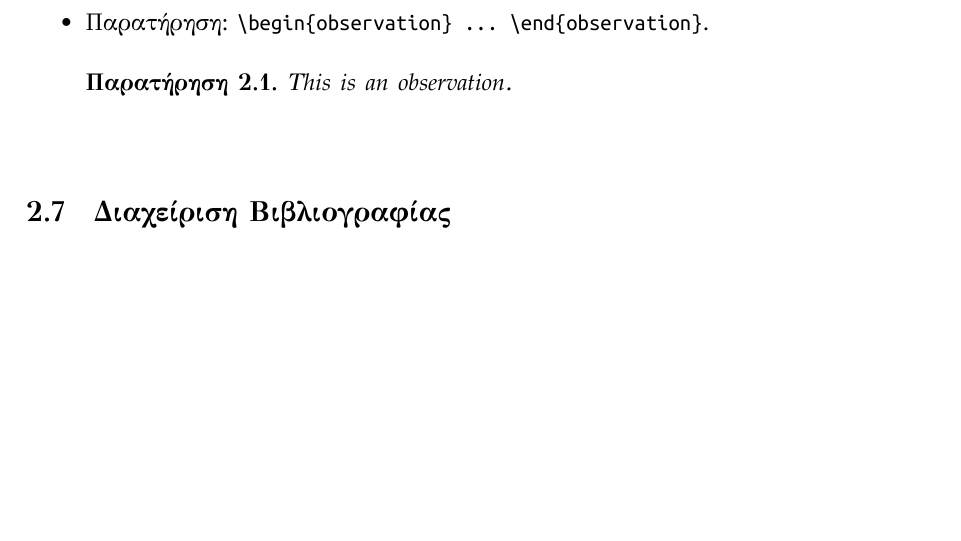
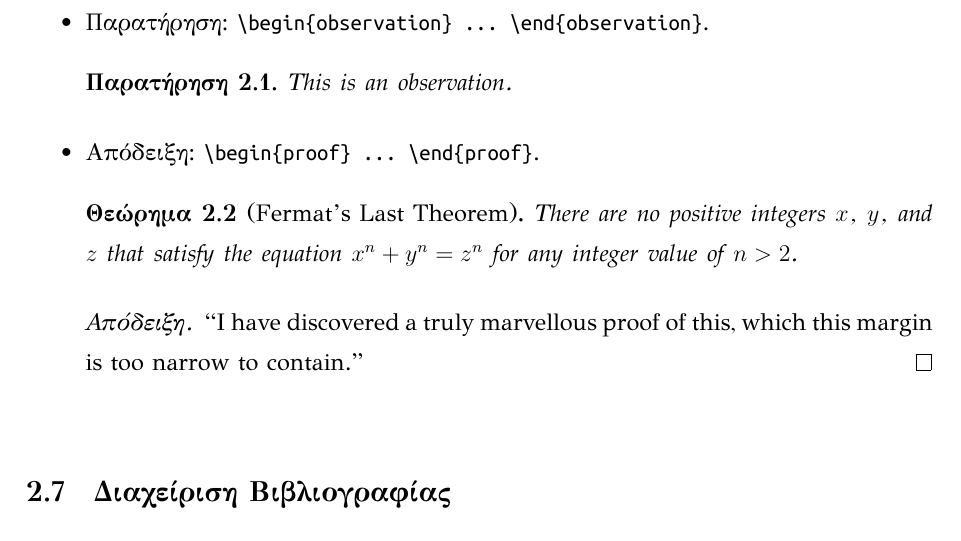
Before and after one commit to vvdimako/cseuoi-thesis, a LaTeX thesis (Template/SampleThesis.tex, which reads Template/Content/Chapter2.tex, Template/cseuoi-thesis.cls): part of page 22 of 30, cut so that both start at the same text, the shorter picture padded with empty space. Compiled offline with XeLaTeX.

Commit message:
Redefined the proof environment

```diff
--- a/Template/Content/Chapter2.tex
+++ b/Template/Content/Chapter2.tex
@@ -315,6 +315,15 @@ To πακέτο \texttt{xgreek}\footnote{\url{https://www.ctan.org/pkg/xgreek?la
 	\begin{observation}
 		This is an observation.
 	\end{observation}
+
+	\item Aπόδειξη: \verb|\begin{proof} ... \end{proof}|.
+
+	\begin{theorem}[Fermat's Last Theorem]
+		There are no positive integers $x$, $y$, and $z$ that satisfy the equation $x^{n} + y^{n} = z^{n}$ for any integer value of $n > 2$.
+	\end{theorem}
+	\begin{proof}
+		``I have discovered a truly marvellous proof of this, which this margin is too narrow to contain.''
+	\end{proof}
 \end{itemize}
 
 
--- a/Template/cseuoi-thesis.cls
+++ b/Template/cseuoi-thesis.cls
@@ -216,6 +217,7 @@
 	\renewcommand{\indexname}{Index}
 	\renewcommand{\contentsname}{Table of Contents}
 	\renewcommand{\appendixname}{Appendix}
+	\renewcommand{\proofname}{Proof}
 	\floatname{algorithm}{Algorithm}
 
 	% amsthm
```
Also changed, not shown: Template/SampleThesis.pdf, Template/cseuoi-thesis.cls (1 more changed lines).
